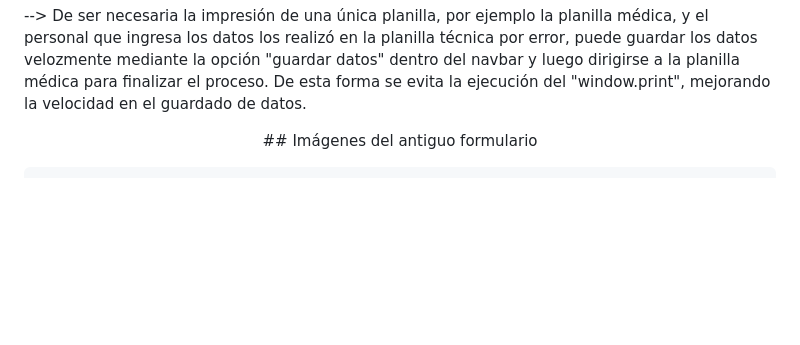
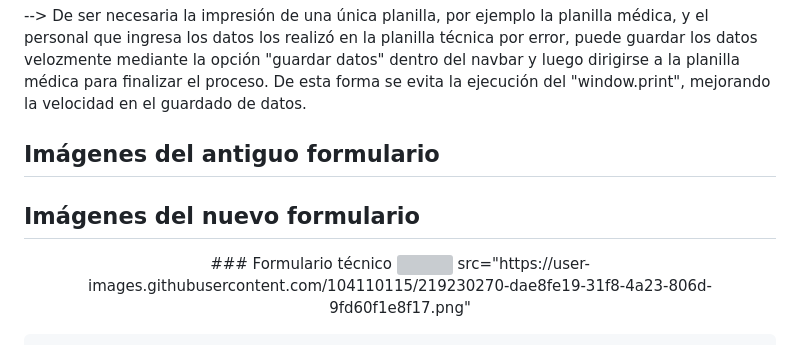
Before and after one commit to glpitarch/pet-ct-form, a Markdown page: README.md, the part around the change printed below. Rendered like a GitHub page; blank space fills up the shorter version; grey boxes are pictures that could not be loaded.

```diff
--- a/README.md
+++ b/README.md
@@ -35,6 +35,10 @@ El resultado es una mejora estética en relación a los antiguos formularios uti
 
 --> De ser necesaria la impresión de una única planilla, por ejemplo la planilla médica, y el personal que ingresa los datos los realizó en la planilla técnica por error, puede guardar los datos velozmente mediante la opción "guardar datos" dentro del navbar y luego dirigirse a la planilla médica para finalizar el proceso. De esta forma se evita la ejecución del "window.print", mejorando la velocidad en el guardado de datos.
 
+## Imágenes del antiguo formulario
+
+## Imágenes del nuevo formulario
 <p align="center">
-     ## Imágenes del antiguo formulario
+    ### Formulario técnico
+    <img> src="https://user-images.githubusercontent.com/104110115/219230270-dae8fe19-31f8-4a23-806d-9fd60f1e8f17.png"
 
```
Also changed, not shown: other parts of README.md (+3 -10 lines).
